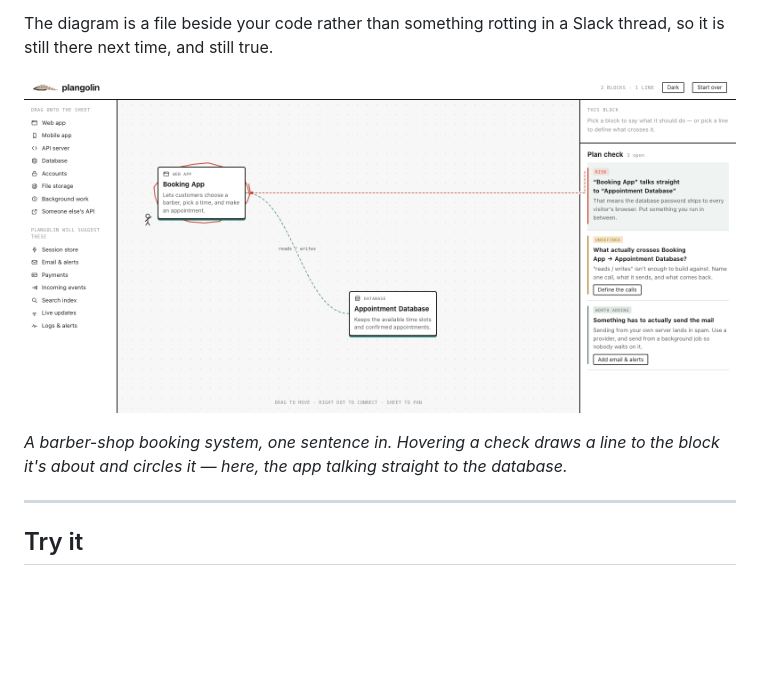
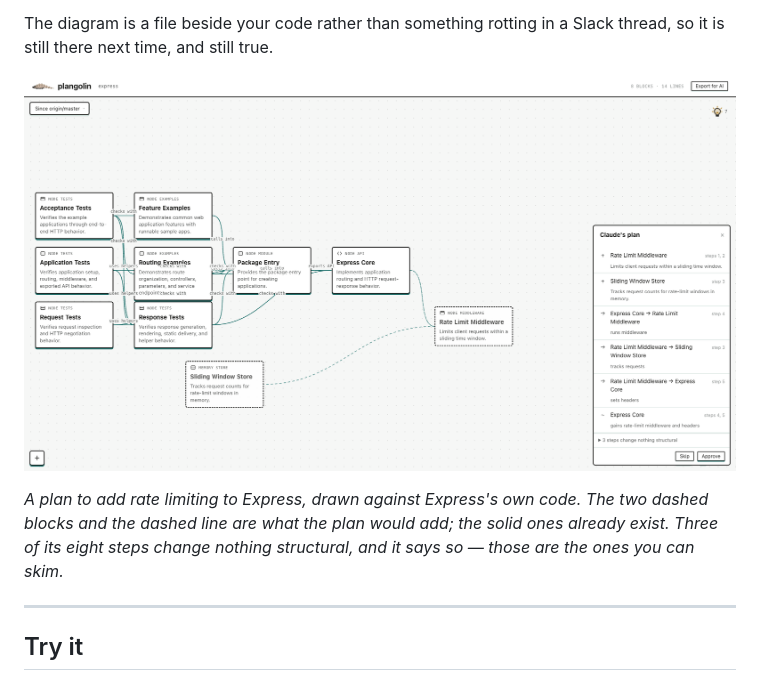
Before and after one commit to jakekeech/plangolin, a Markdown page: README.md, the part around the change. GitHub-like rendering; pictures changed too: screenshot.png; blank space fills up the shorter version.

Commit message:
Show a plan being reviewed, not a barber shop

```diff
--- a/README.md
+++ b/README.md
@@ -18,9 +18,10 @@ thread, so it is still there next time, and still true.
 
 ![plangolin](screenshot.png)
 
-*A barber-shop booking system, one sentence in. Hovering a check draws a line to
-the block it's about and circles it — here, the app talking straight to the
-database.*
+*A plan to add rate limiting to Express, drawn against Express's own code. The
+two dashed blocks and the dashed line are what the plan would add; the solid
+ones already exist. Three of its eight steps change nothing structural, and it
+says so — those are the ones you can skim.*
 
 ---
 
```
